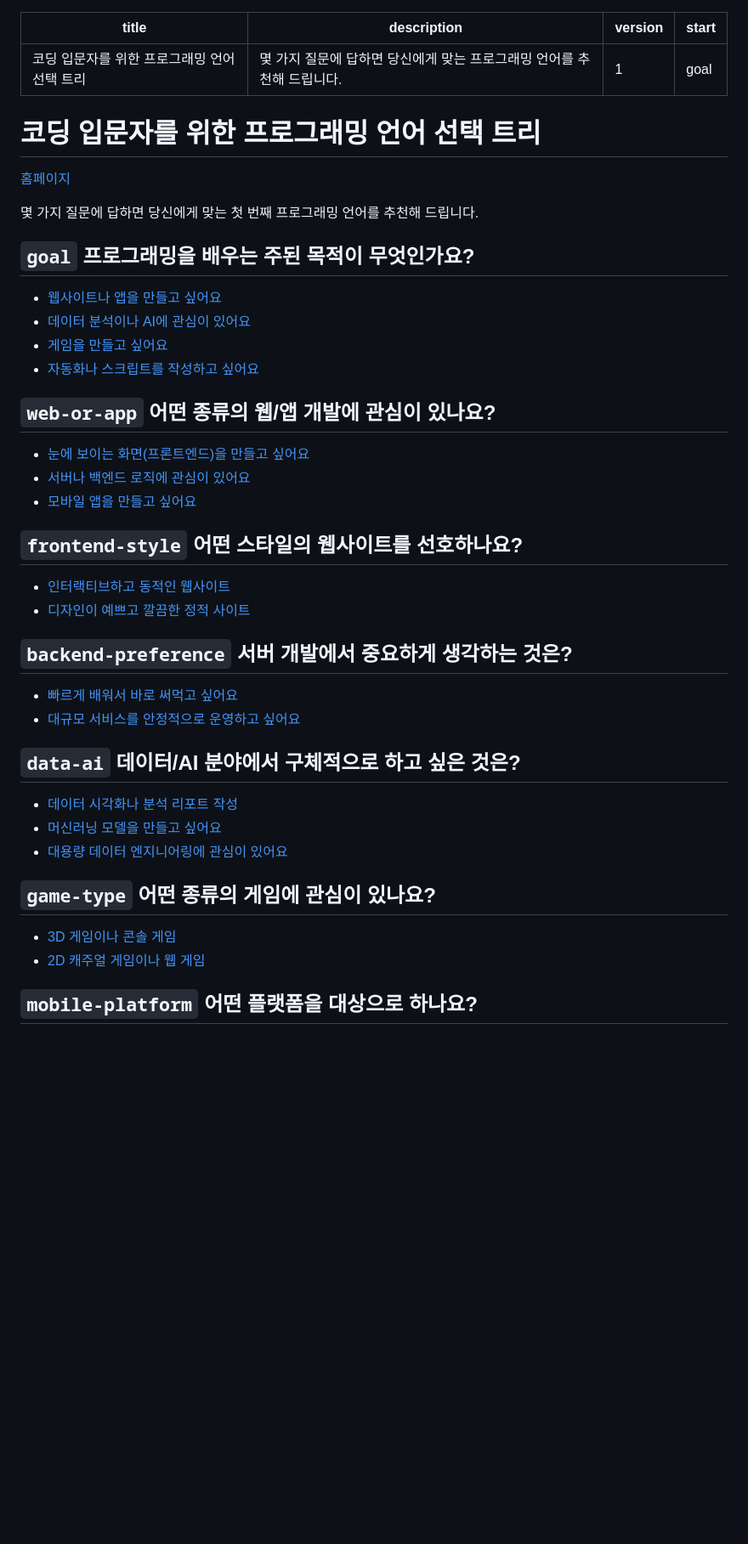
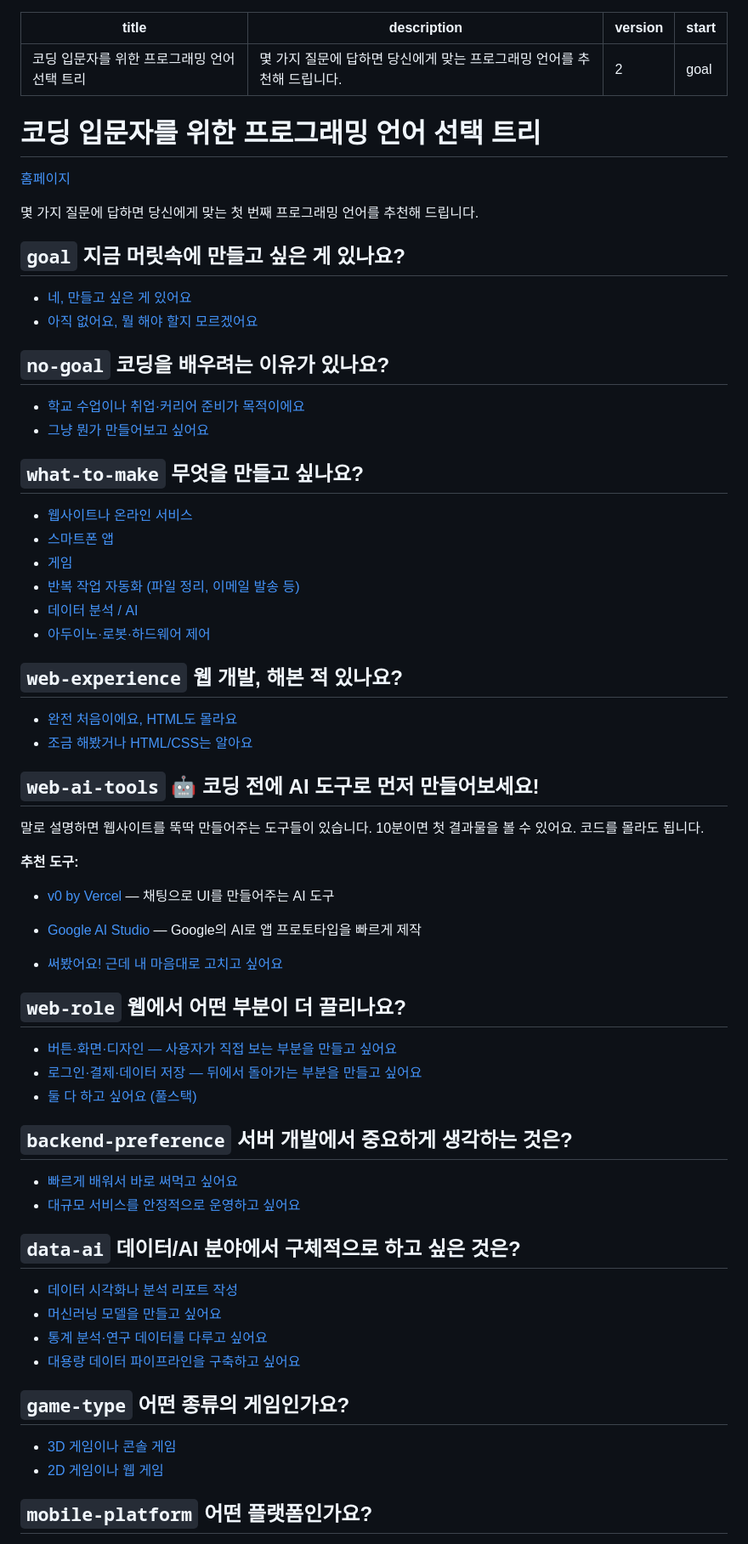
Before and after one commit to egoing/descision-vibe-coding, a Markdown page: README.md, the part around one of its changes. Shown at 85% size. Drawn GitHub-style; blank space fills up the shorter version.

```diff
--- a/README.md
+++ b/README.md
@@ -1,7 +1,7 @@
 ---
 title: 코딩 입문자를 위한 프로그래밍 언어 선택 트리
 description: 몇 가지 질문에 답하면 당신에게 맞는 프로그래밍 언어를 추천해 드립니다.
-version: 1
+version: 2
 start: goal
 ---
 
@@ -13,10 +13,8 @@ start: goal
 
 <a id="goal"></a>
 
-## `goal` 프로그래밍을 배우는 주된 목적이 무엇인가요?
+## `goal` 지금 머릿속에 만들고 싶은 게 있나요?
 
-- [웹사이트나 앱을 만들고 싶어요](#web-or-app)
-- [데이터 분석이나 AI에 관심이 있어요](#data-ai)
-- [게임을 만들고 싶어요](#game-type)
-- [자동화나 스크립트를 작성하고 싶어요](#result-python)
+- [네, 만들고 싶은 게 있어요](#what-to-make)
+- [아직 없어요, 뭘 해야 할지 모르겠어요](#no-goal)
 
@@ -24,7 +22,6 @@ start: goal
 
-## `web-or-app` 어떤 종류의 웹/앱 개발에 관심이 있나요?
+## `no-goal` 코딩을 배우려는 이유가 있나요?
 
-- [눈에 보이는 화면(프론트엔드)을 만들고 싶어요](#frontend-style)
-- [서버나 백엔드 로직에 관심이 있어요](#backend-preference)
-- [모바일 앱을 만들고 싶어요](#mobile-platform)
+- [학교 수업이나 취업·커리어 준비가 목적이에요](#result-python-study)
+- [그냥 뭔가 만들어보고 싶어요](#web-ai-tools)
 
@@ -32,8 +29,39 @@ start: goal
 
-## `frontend-style` 어떤 스타일의 웹사이트를 선호하나요?
+## `what-to-make` 무엇을 만들고 싶나요?
 
-- [인터랙티브하고 동적인 웹사이트](#result-javascript)
-- [디자인이 예쁘고 깔끔한 정적 사이트](#result-javascript)
+- [웹사이트나 온라인 서비스](#web-experience)
+- [스마트폰 앱](#mobile-platform)
+- [게임](#game-type)
+- [반복 작업 자동화 (파일 정리, 이메일 발송 등)](#result-python)
+- [데이터 분석 / AI](#data-ai)
+- [아두이노·로봇·하드웨어 제어](#result-physical)
+
+<a id="web-experience"></a>
+
+## `web-experience` 웹 개발, 해본 적 있나요?
+
+- [완전 처음이에요, HTML도 몰라요](#web-ai-tools)
+- [조금 해봤거나 HTML/CSS는 알아요](#web-role)
+
+<a id="web-ai-tools"></a>
+
+## `web-ai-tools` 🤖 코딩 전에 AI 도구로 먼저 만들어보세요!
+
+말로 설명하면 웹사이트를 뚝딱 만들어주는 도구들이 있습니다. 10분이면 첫 결과물을 볼 수 있어요. 코드를 몰라도 됩니다.
+
+**추천 도구:**
+- [v0 by Vercel](https://v0.dev/) — 채팅으로 UI를 만들어주는 AI 도구
+- [Google AI Studio](https://aistudio.google.com/) — Google의 AI로 앱 프로토타입을 빠르게 제작
+
+- [써봤어요! 근데 내 마음대로 고치고 싶어요](#web-role)
+
+<a id="web-role"></a>
+
+## `web-role` 웹에서 어떤 부분이 더 끌리나요?
+
+- [버튼·화면·디자인 — 사용자가 직접 보는 부분을 만들고 싶어요](#result-javascript)
+- [로그인·결제·데이터 저장 — 뒤에서 돌아가는 부분을 만들고 싶어요](#backend-preference)
+- [둘 다 하고 싶어요 (풀스택)](#result-javascript)
 
 <a id="backend-preference"></a>
 
@@ -48,16 +76,17 @@ start: goal
 
 - [데이터 시각화나 분석 리포트 작성](#result-python)
 - [머신러닝 모델을 만들고 싶어요](#result-python)
-- [대용량 데이터 엔지니어링에 관심이 있어요](#result-java)
+- [통계 분석·연구 데이터를 다루고 싶어요](#result-r)
+- [대용량 데이터 파이프라인을 구축하고 싶어요](#result-java)
 
 <a id="game-type"></a>
 
-## `game-type` 어떤 종류의 게임에 관심이 있나요?
+## `game-type` 어떤 종류의 게임인가요?
 
 - [3D 게임이나 콘솔 게임](#result-csharp)
-- [2D 캐주얼 게임이나 웹 게임](#result-javascript)
+- [2D 게임이나 웹 게임](#result-javascript)
 
 <a id="mobile-platform"></a>
 
-## `mobile-platform` 어떤 플랫폼을 대상으로 하나요?
+## `mobile-platform` 어떤 플랫폼인가요?
 
```
Also changed, not shown: other parts of README.md (+90 -6 lines).
